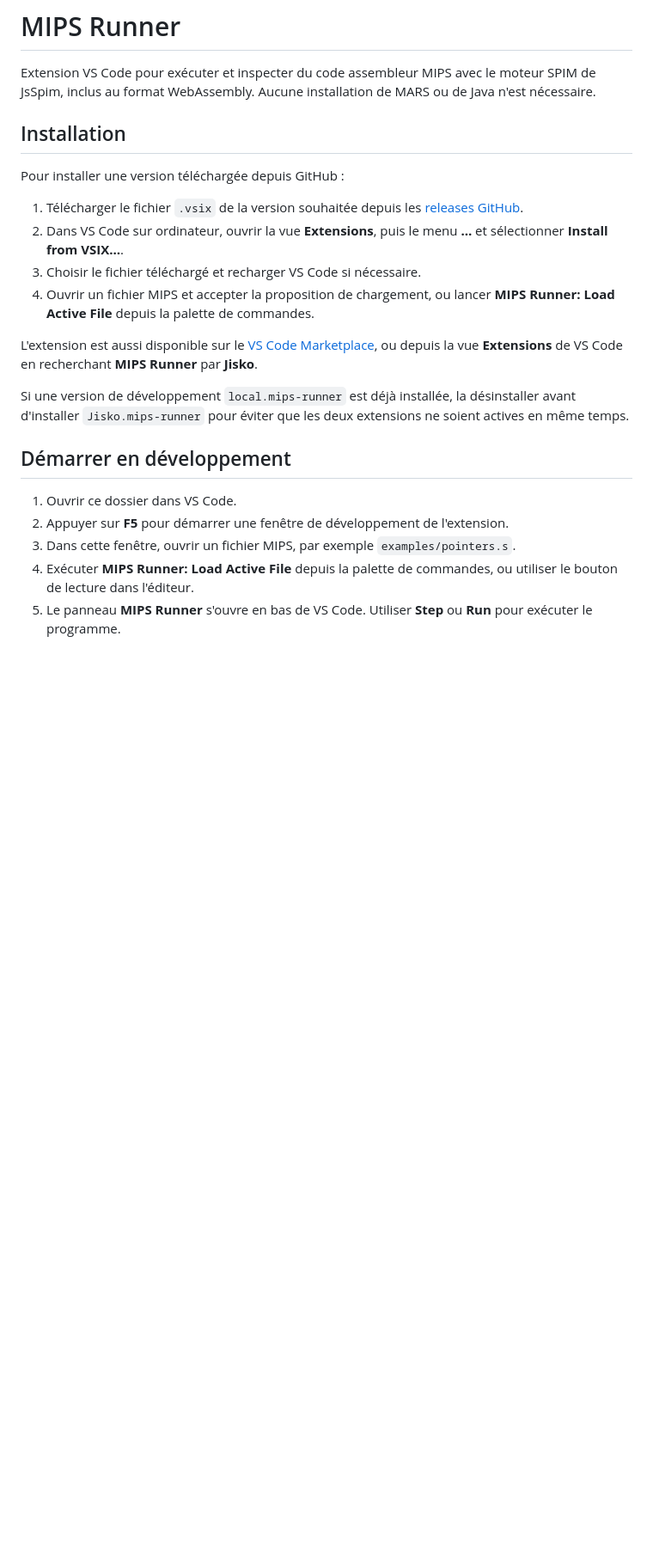
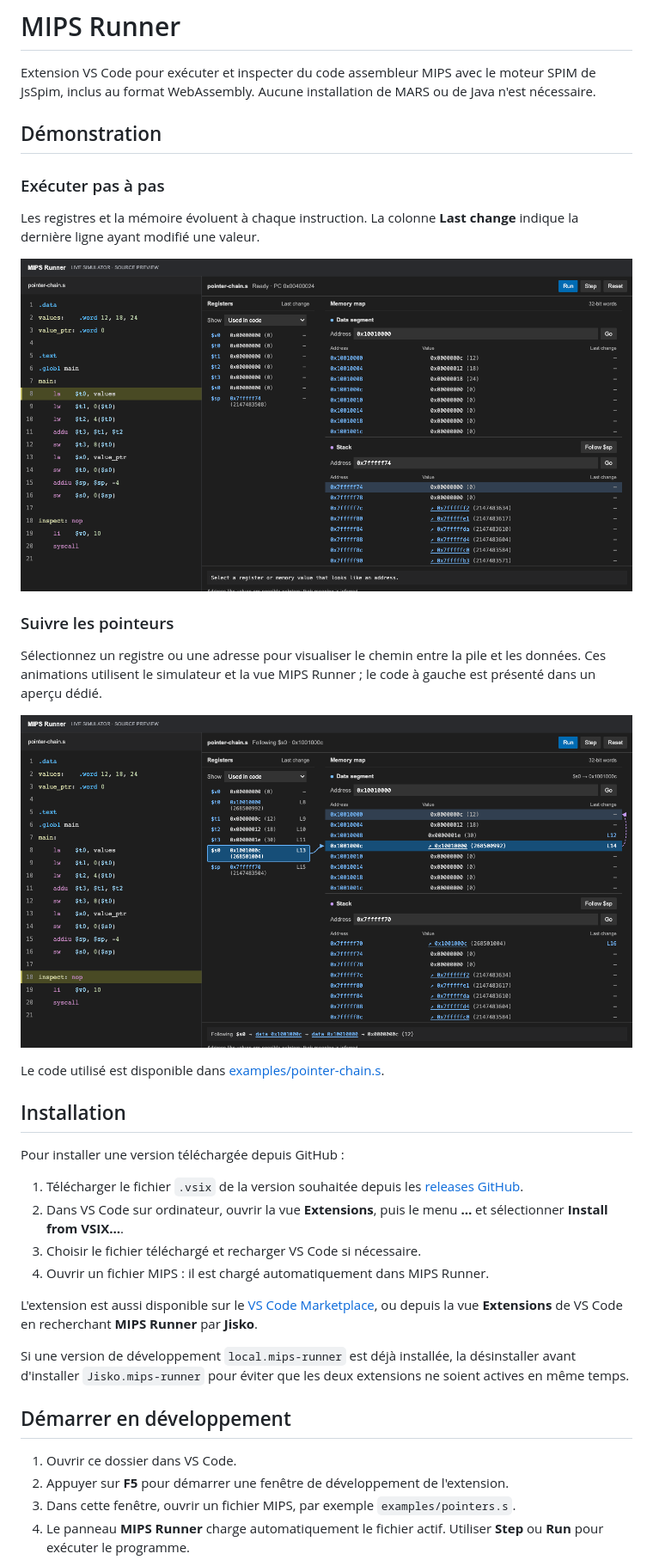
Before and after one commit to JSchoreels/MIPS-Runner, a Markdown page: README.md, the part around one of its changes. Shown at 86% size. GitHub-like rendering; pictures changed too: media/demos/pointer-tracing.gif (added), media/demos/step-through.gif (added); blank space fills up the shorter version.

Commit message:
Add Marketplace demos and release MIPS Runner 0.0.11

```diff
--- a/README.md
+++ b/README.md
@@ -1,6 +1,22 @@
 # MIPS Runner
 
 Extension VS Code pour exécuter et inspecter du code assembleur MIPS avec le moteur SPIM de JsSpim, inclus au format WebAssembly. Aucune installation de MARS ou de Java n'est nécessaire.
+
+## Démonstration
+
+### Exécuter pas à pas
+
+Les registres et la mémoire évoluent à chaque instruction. La colonne **Last change** indique la dernière ligne ayant modifié une valeur.
+
+![Exécution pas à pas : le programme additionne deux valeurs et écrit le résultat en mémoire](media/demos/step-through.gif)
+
+### Suivre les pointeurs
+
+Sélectionnez un registre ou une adresse pour visualiser le chemin entre la pile et les données. Ces animations utilisent le simulateur et la vue MIPS Runner ; le code à gauche est présenté dans un aperçu dédié.
+
+![Exploration de pointeurs entre la pile, value_ptr et le tableau values](media/demos/pointer-tracing.gif)
+
+Le code utilisé est disponible dans [examples/pointer-chain.s](examples/pointer-chain.s).
 
 ## Installation
 
@@ -9,7 +25,7 @@ Pour installer une version téléchargée depuis GitHub :
 1. Télécharger le fichier `.vsix` de la version souhaitée depuis les [releases GitHub](https://github.com/JSchoreels/MIPS-Runner/releases).
 2. Dans VS Code sur ordinateur, ouvrir la vue **Extensions**, puis le menu **…** et sélectionner **Install from VSIX…**.
 3. Choisir le fichier téléchargé et recharger VS Code si nécessaire.
-4. Ouvrir un fichier MIPS et accepter la proposition de chargement, ou lancer **MIPS Runner: Load Active File** depuis la palette de commandes.
+4. Ouvrir un fichier MIPS : il est chargé automatiquement dans MIPS Runner.
 
 L'extension est aussi disponible sur le [VS Code Marketplace](https://marketplace.visualstudio.com/items?itemName=Jisko.mips-runner), ou depuis la vue **Extensions** de VS Code en recherchant **MIPS Runner** par **Jisko**.
 
@@ -20,6 +36,5 @@ Si une version de développement `local.mips-runner` est déjà installée, la d
 1. Ouvrir ce dossier dans VS Code.
 2. Appuyer sur **F5** pour démarrer une fenêtre de développement de l'extension.
 3. Dans cette fenêtre, ouvrir un fichier MIPS, par exemple `examples/pointers.s`.
-4. Exécuter **MIPS Runner: Load Active File** depuis la palette de commandes, ou utiliser le bouton de lecture dans l'éditeur.
-5. Le panneau **MIPS Runner** s'ouvre en bas de VS Code. Utiliser **Step** ou **Run** pour exécuter le programme.
+4. Le panneau **MIPS Runner** charge automatiquement le fichier actif. Utiliser **Step** ou **Run** pour exécuter le programme.
 
```
Also changed, not shown: other parts of README.md (+9 -9 lines), CHANGELOG.md (+14 -0 lines), THIRD_PARTY_NOTICES.md (+1 -1 lines), 15 other files.
